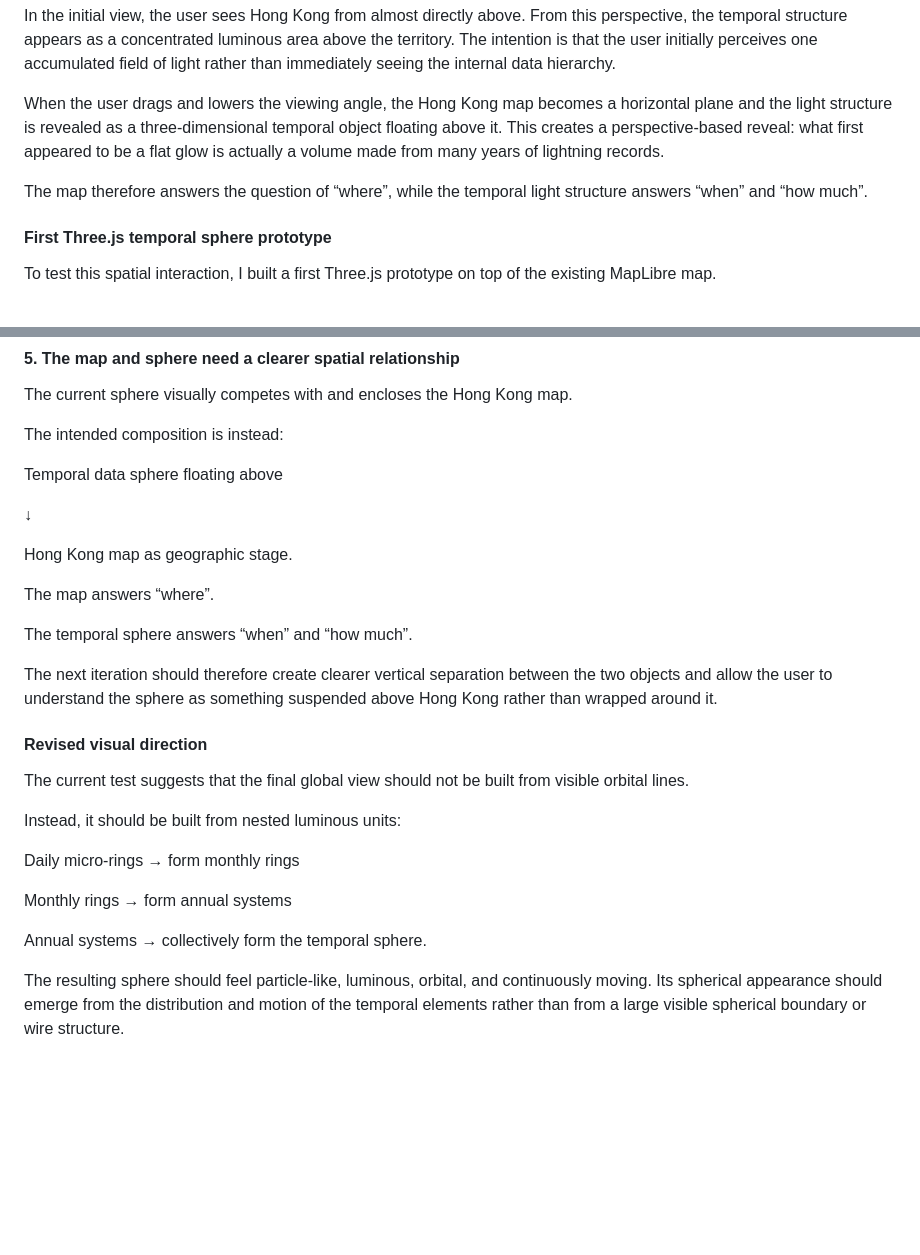
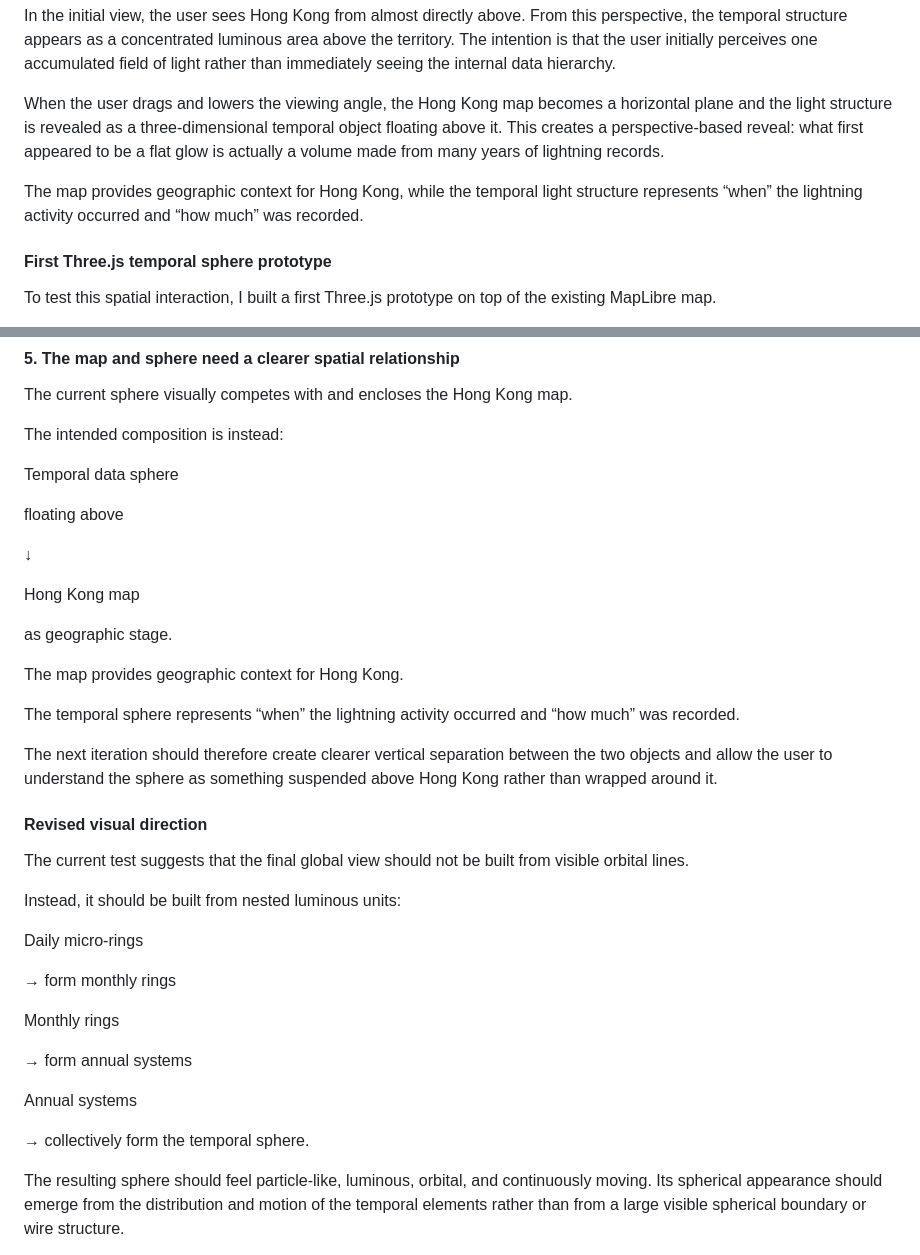
Before and after one commit to vivienhh/hong-kong-lightning-calendar, a Markdown page: PROCESS.md, 2 parts joined by grey strips. GitHub-like rendering; blank space fills up the shorter version.

Commit message:
Clean up PROCESS Markdown formatting

```diff
--- a/PROCESS.md
+++ b/PROCESS.md
@@ -98,7 +98,7 @@ In the initial view, the user sees Hong Kong from almost directly above. From th
 
 When the user drags and lowers the viewing angle, the Hong Kong map becomes a horizontal plane and the light structure is revealed as a three-dimensional temporal object floating above it. This creates a perspective-based reveal: what first appeared to be a flat glow is actually a volume made from many years of lightning records.
 
-The map therefore answers the question of “where”, while the temporal light structure answers “when” and “how much”.
+The map provides geographic context for Hong Kong, while the temporal light structure represents “when” the lightning activity occurred and “how much” was recorded.
 
 #### First Three.js temporal sphere prototype
 
@@ -339,16 +362,18 @@ The current sphere visually competes with and encloses the Hong Kong map.
 The intended composition is instead:
 
 Temporal data sphere
+
 floating above
 
 ↓
 
 Hong Kong map
+
 as geographic stage.
 
-The map answers “where”.
+The map provides geographic context for Hong Kong.
 
-The temporal sphere answers “when” and “how much”.
+The temporal sphere represents “when” the lightning activity occurred and “how much” was recorded.
 
 The next iteration should therefore create clearer vertical separation between the two objects and allow the user to understand the sphere as something suspended above Hong Kong rather than wrapped around it.
 
@@ -359,12 +384,15 @@ The current test suggests that the final global view should not be built from vi
 Instead, it should be built from nested luminous units:
 
 Daily micro-rings
+
 → form monthly rings
 
 Monthly rings
+
 → form annual systems
 
 Annual systems
+
 → collectively form the temporal sphere.
 
 The resulting sphere should feel particle-like, luminous, orbital, and continuously moving. Its spherical appearance should emerge from the distribution and motion of the temporal elements rather than from a large visible spherical boundary or wire structure.
```
Also changed, not shown: other parts of PROCESS.md (+41 -12 lines).
